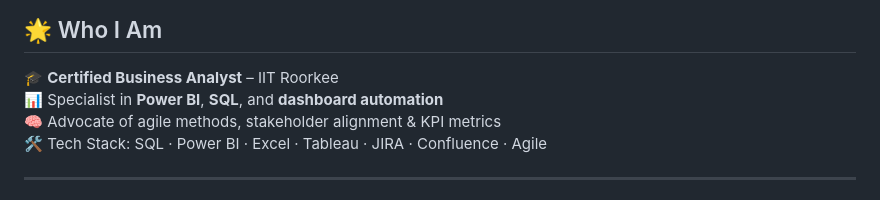
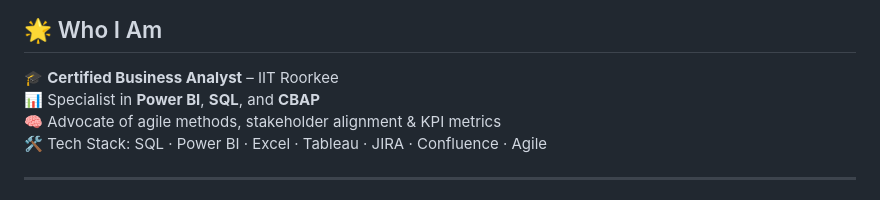
Before and after one commit to PankajSingh3108/PankajSingh3108, a Markdown page: README.md, the part around the change. Rendered like a GitHub page.

```diff
--- a/README.md
+++ b/README.md
@@ -19,7 +19,7 @@
 ## 🌟 Who I Am
 
 🎓 **Certified Business Analyst** – IIT Roorkee
-📊 Specialist in **Power BI**, **SQL**, and **dashboard automation**
+📊 Specialist in **Power BI**, **SQL**, and **CBAP**
 🧠 Advocate of agile methods, stakeholder alignment & KPI metrics
 🛠️ Tech Stack: SQL · Power BI · Excel · Tableau · JIRA · Confluence · Agile
 
```
